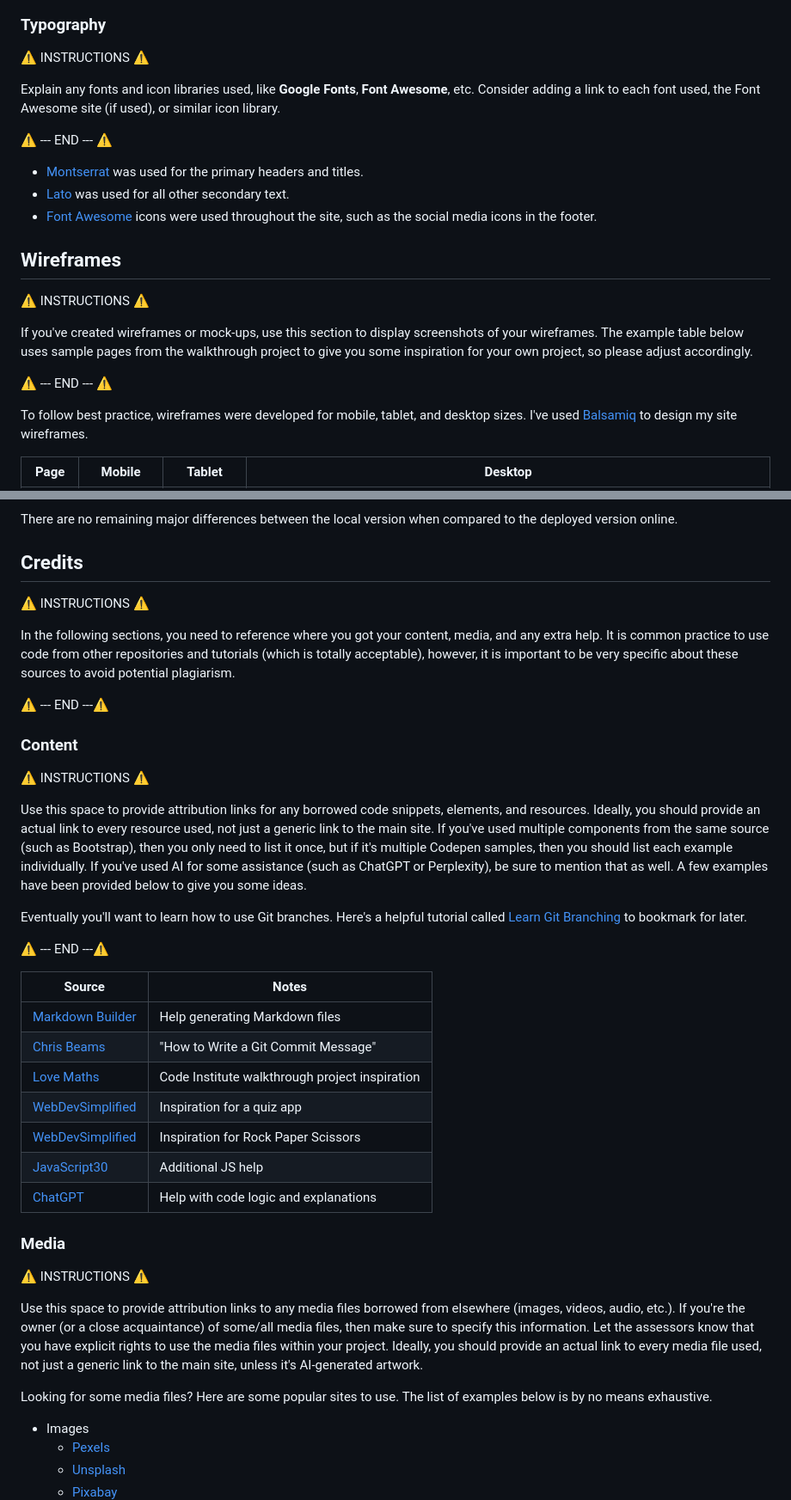
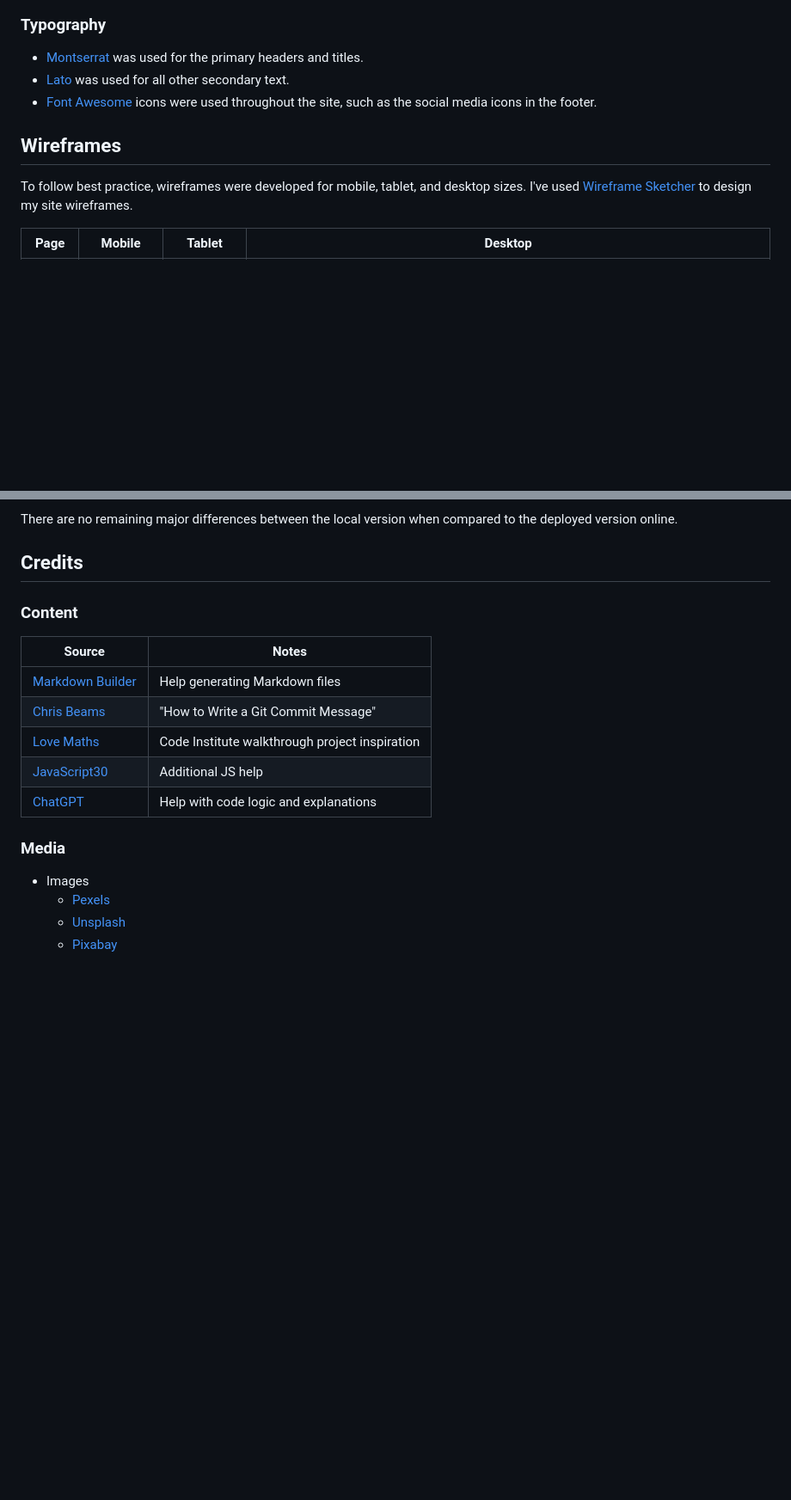
Before and after one commit to KC-85/World-Wide-Weather-App, a Markdown page: README.md, 2 parts joined by grey strips. Shown: that part at 86% size. GitHub-like rendering; blank space fills up the shorter version.

```diff
--- a/README.md
+++ b/README.md
@@ -149,11 +149,6 @@ I used [coolors.co](https://coolors.co/e0f7fa-b2ebf2-333333-000000-ffffff) to ge
 
 ### Typography
 
-⚠️ INSTRUCTIONS ⚠️
-
-Explain any fonts and icon libraries used, like **Google Fonts**, **Font Awesome**, etc. Consider adding a link to each font used, the Font Awesome site (if used), or similar icon library.
-
-⚠️ --- END --- ⚠️
 
 - [Montserrat](https://fonts.google.com/specimen/Montserrat) was used for the primary headers and titles.
 - [Lato](https://fonts.google.com/specimen/Lato) was used for all other secondary text.
@@ -161,14 +156,9 @@ Explain any fonts and icon libraries used, like **Google Fonts**, **Font Awesome
 
 ## Wireframes
 
-⚠️ INSTRUCTIONS ⚠️
-
-If you've created wireframes or mock-ups, use this section to display screenshots of your wireframes. The example table below uses sample pages from the walkthrough project to give you some inspiration for your own project, so please adjust accordingly.
-
-⚠️ --- END --- ⚠️
 
 To follow best practice, wireframes were developed for mobile, tablet, and desktop sizes.
-I've used [Balsamiq](https://balsamiq.com/wireframes) to design my site wireframes.
+I've used [Wireframe Sketcher](https://balsamiq.com/wireframes) to design my site wireframes.
 
 | Page | Mobile | Tablet | Desktop |
 | --- | --- | --- | --- |
@@ -349,39 +291,17 @@ There are no remaining major differences between the local version when compared
 
 ## Credits
 
-⚠️ INSTRUCTIONS ⚠️
-
-In the following sections, you need to reference where you got your content, media, and any extra help. It is common practice to use code from other repositories and tutorials (which is totally acceptable), however, it is important to be very specific about these sources to avoid potential plagiarism.
-
-⚠️ --- END ---⚠️
-
 ### Content
-
-⚠️ INSTRUCTIONS ⚠️
-
-Use this space to provide attribution links for any borrowed code snippets, elements, and resources. Ideally, you should provide an actual link to every resource used, not just a generic link to the main site. If you've used multiple components from the same source (such as Bootstrap), then you only need to list it once, but if it's multiple Codepen samples, then you should list each example individually. If you've used AI for some assistance (such as ChatGPT or Perplexity), be sure to mention that as well. A few examples have been provided below to give you some ideas.
-
-Eventually you'll want to learn how to use Git branches. Here's a helpful tutorial called [Learn Git Branching](https://learngitbranching.js.org) to bookmark for later.
-
-⚠️ --- END ---⚠️
 
 | Source | Notes |
 | --- | --- |
 | [Markdown Builder](https://markdown.2bn.dev) | Help generating Markdown files |
 | [Chris Beams](https://chris.beams.io/posts/git-commit) | "How to Write a Git Commit Message" |
 | [Love Maths](https://codeinstitute.net) | Code Institute walkthrough project inspiration |
-| [WebDevSimplified](https://www.youtube.com/watch?v=riDzcEQbX6k) | Inspiration for a quiz app |
-| [WebDevSimplified](https://www.youtube.com/watch?v=1yS-JV4fWqY) | Inspiration for Rock Paper Scissors |
 | [JavaScript30](https://javascript30.com) | Additional JS help |
 | [ChatGPT](https://chatgpt.com) | Help with code logic and explanations |
 
 ### Media
-
-⚠️ INSTRUCTIONS ⚠️
-
-Use this space to provide attribution links to any media files borrowed from elsewhere (images, videos, audio, etc.). If you're the owner (or a close acquaintance) of some/all media files, then make sure to specify this information. Let the assessors know that you have explicit rights to use the media files within your project. Ideally, you should provide an actual link to every media file used, not just a generic link to the main site, unless it's AI-generated artwork.
-
-Looking for some media files? Here are some popular sites to use. The list of examples below is by no means exhaustive.
 
 - Images
     - [Pexels](https://www.pexels.com)
```
Also changed, not shown: other parts of README.md (+1 -55 lines).
